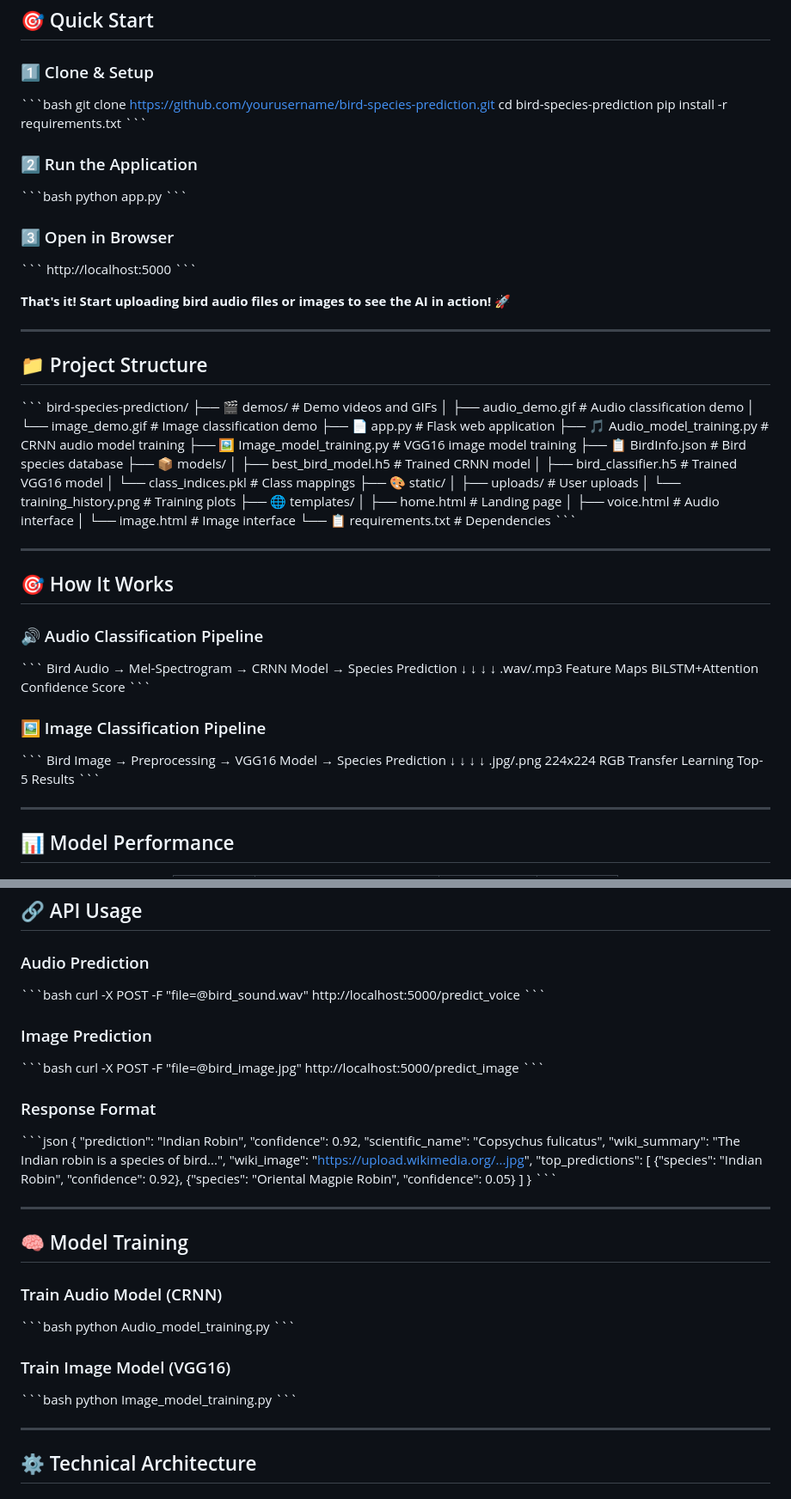
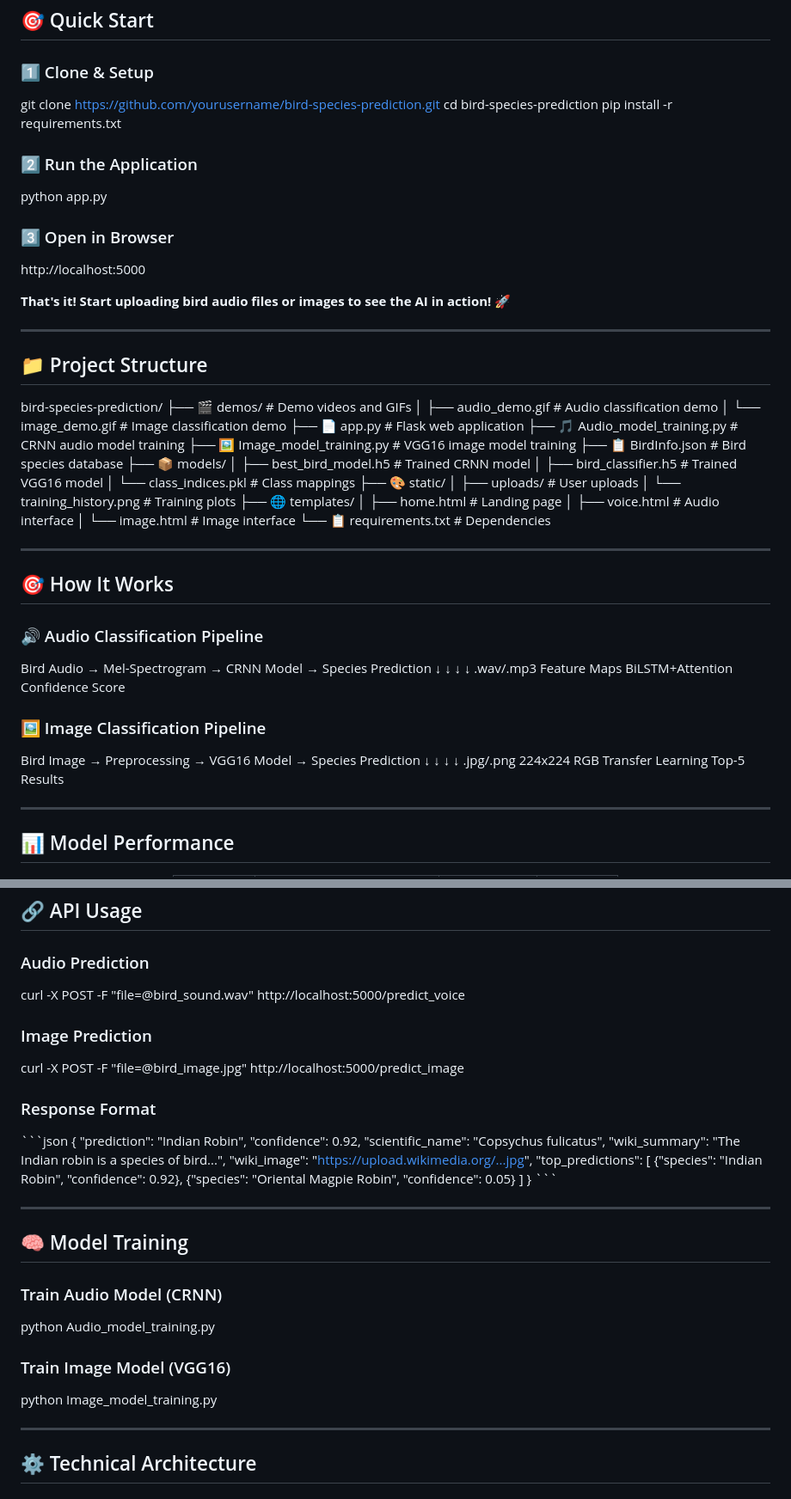
Before and after one commit to RohitSJ/Bird_species_prediction_based_on_voice_using_CRNN, a Markdown page: README.md, 2 parts joined by grey strips. Shown: that part at 86% size. GitHub-like rendering.

```diff
--- a/README.md
+++ b/README.md
@@ -44,21 +44,20 @@ A comprehensive deep learning system that classifies bird species using both aud
 ## 🎯 Quick Start
 
 ### 1️⃣ Clone & Setup
-\`\`\`bash
+
 git clone https://github.com/yourusername/bird-species-prediction.git
 cd bird-species-prediction
 pip install -r requirements.txt
-\`\`\`
 
 ### 2️⃣ Run the Application
-\`\`\`bash
+
 python app.py
-\`\`\`
+
 
 ### 3️⃣ Open in Browser
-\`\`\`
+
 http://localhost:5000
-\`\`\`
+
 
 **That's it! Start uploading bird audio files or images to see the AI in action! 🚀**
 
@@ -66,7 +65,7 @@ http://localhost:5000
 
 ## 📁 Project Structure
 
-\`\`\`
+
 bird-species-prediction/
 ├── 🎬 demos/                      # Demo videos and GIFs
 │   ├── audio_demo.gif             # Audio classification demo
@@ -87,25 +86,25 @@ bird-species-prediction/
 │   ├── voice.html                 # Audio interface
 │   └── image.html                 # Image interface
 └── 📋 requirements.txt            # Dependencies
-\`\`\`
+
 
 ---
 
 ## 🎯 How It Works
 
 ### 🔊 Audio Classification Pipeline
-\`\`\`
+
 Bird Audio → Mel-Spectrogram → CRNN Model → Species Prediction
      ↓              ↓              ↓              ↓
   .wav/.mp3    Feature Maps    BiLSTM+Attention   Confidence Score
-\`\`\`
+
 
 ### 🖼️ Image Classification Pipeline
-\`\`\`
+
 Bird Image → Preprocessing → VGG16 Model → Species Prediction
      ↓            ↓             ↓             ↓
   .jpg/.png   224x224 RGB   Transfer Learning  Top-5 Results
-\`\`\`
+
 
 ---
 
@@ -139,14 +138,14 @@ Bird Image → Preprocessing → VGG16 Model → Species Prediction
 ## 🔗 API Usage
 
 ### Audio Prediction
-\`\`\`bash
+
 curl -X POST -F "file=@bird_sound.wav" http://localhost:5000/predict_voice
-\`\`\`
+
 
 ### Image Prediction
-\`\`\`bash
+
 curl -X POST -F "file=@bird_image.jpg" http://localhost:5000/predict_image
-\`\`\`
+
 
 ### Response Format
 \`\`\`json
@@ -168,14 +167,14 @@ curl -X POST -F "file=@bird_image.jpg" http://localhost:5000/predict_image
 ## 🧠 Model Training
 
 ### Train Audio Model (CRNN)
-\`\`\`bash
+
 python Audio_model_training.py
-\`\`\`
+
 
 ### Train Image Model (VGG16)
-\`\`\`bash
+
 python Image_model_training.py
-\`\`\`
+
 
 ---
 
```
